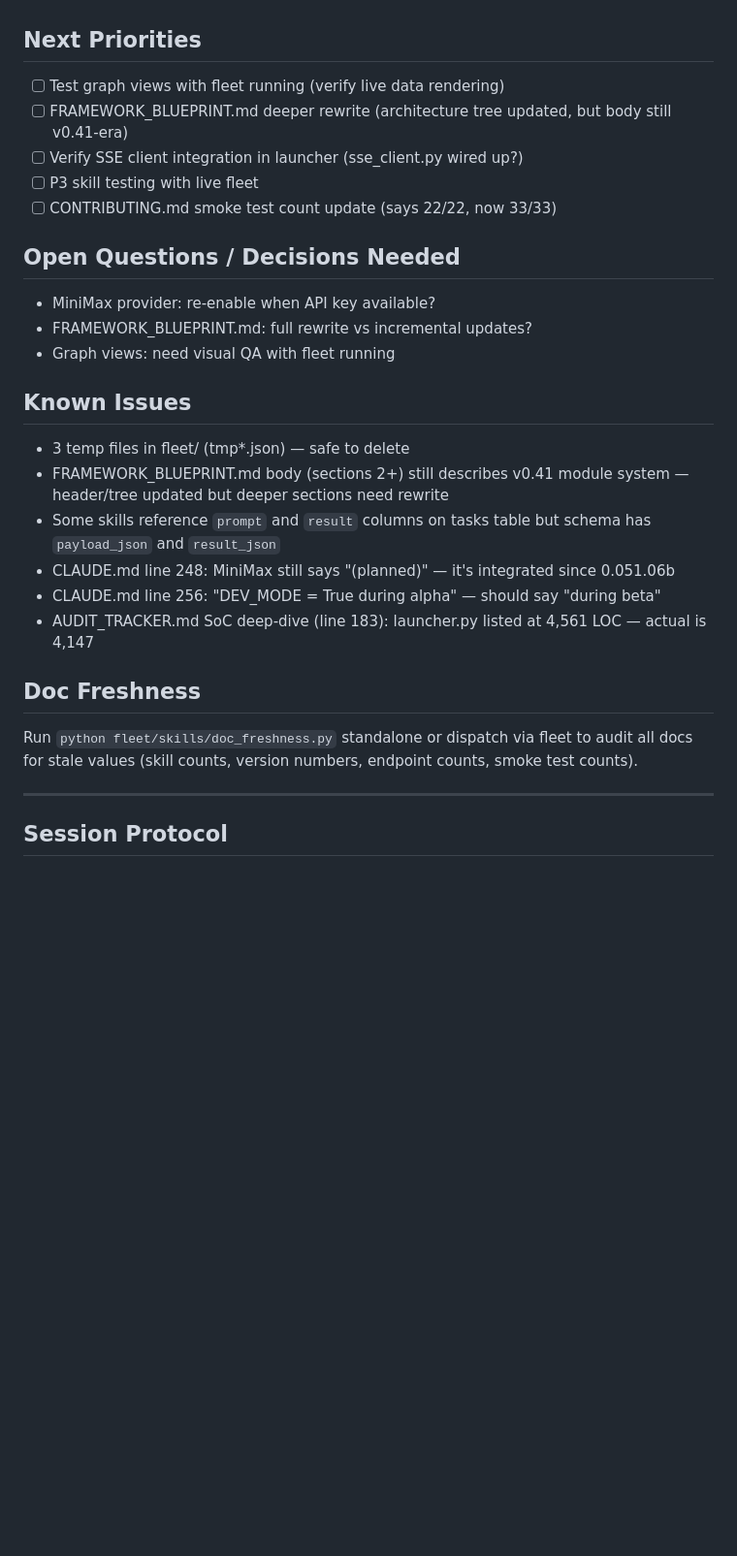
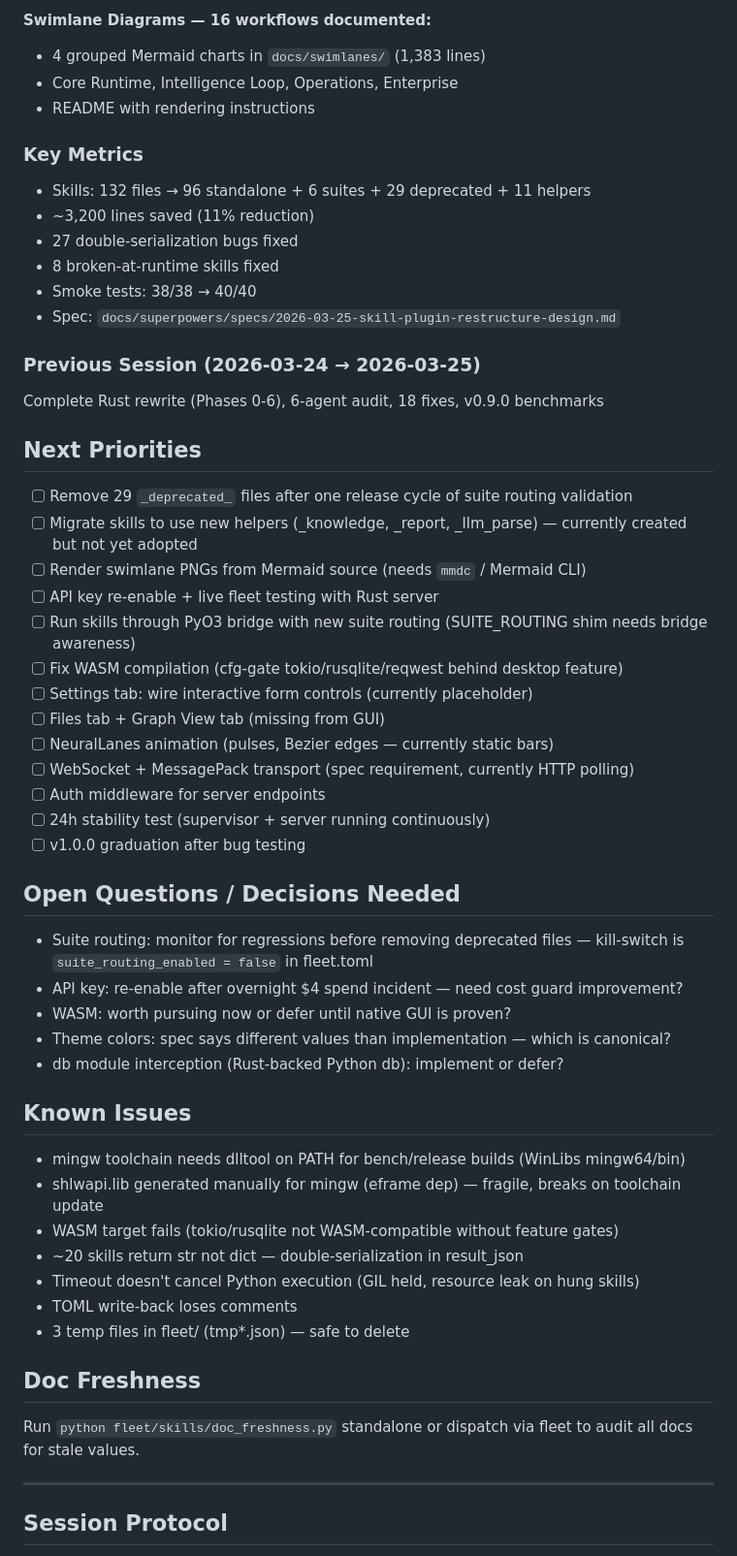
Before and after one commit to SwiftWing21/BigEd, a Markdown page: SESSION_HANDOFF.md, the part around one of its changes. Shown at 97% size. GitHub-like rendering; blank space fills up the shorter version.

```diff
--- a/SESSION_HANDOFF.md
+++ b/SESSION_HANDOFF.md
@@ -42,30 +68,56 @@
+**Swimlane Diagrams — 16 workflows documented:**
+- 4 grouped Mermaid charts in `docs/swimlanes/` (1,383 lines)
+- Core Runtime, Intelligence Loop, Operations, Enterprise
+- README with rendering instructions
+
+### Key Metrics
+- Skills: 132 files → 96 standalone + 6 suites + 29 deprecated + 11 helpers
+- ~3,200 lines saved (11% reduction)
+- 27 double-serialization bugs fixed
+- 8 broken-at-runtime skills fixed
+- Smoke tests: 38/38 → 40/40
+- Spec: `docs/superpowers/specs/2026-03-25-skill-plugin-restructure-design.md`
+
+### Previous Session (2026-03-24 → 2026-03-25)
+Complete Rust rewrite (Phases 0-6), 6-agent audit, 18 fixes, v0.9.0 benchmarks
 
 ## Next Priorities
 
-- [ ] Test graph views with fleet running (verify live data rendering)
-- [ ] FRAMEWORK_BLUEPRINT.md deeper rewrite (architecture tree updated, but body still v0.41-era)
-- [ ] Verify SSE client integration in launcher (sse_client.py wired up?)
-- [ ] P3 skill testing with live fleet
-- [ ] CONTRIBUTING.md smoke test count update (says 22/22, now 33/33)
+- [ ] Remove 29 `_deprecated_` files after one release cycle of suite routing validation
+- [ ] Migrate skills to use new helpers (_knowledge, _report, _llm_parse) — currently created but not yet adopted
+- [ ] Render swimlane PNGs from Mermaid source (needs `mmdc` / Mermaid CLI)
+- [ ] API key re-enable + live fleet testing with Rust server
+- [ ] Run skills through PyO3 bridge with new suite routing (SUITE_ROUTING shim needs bridge awareness)
+- [ ] Fix WASM compilation (cfg-gate tokio/rusqlite/reqwest behind desktop feature)
+- [ ] Settings tab: wire interactive form controls (currently placeholder)
+- [ ] Files tab + Graph View tab (missing from GUI)
+- [ ] NeuralLanes animation (pulses, Bezier edges — currently static bars)
+- [ ] WebSocket + MessagePack transport (spec requirement, currently HTTP polling)
+- [ ] Auth middleware for server endpoints
+- [ ] 24h stability test (supervisor + server running continuously)
+- [ ] v1.0.0 graduation after bug testing
 
 ## Open Questions / Decisions Needed
 
-- MiniMax provider: re-enable when API key available?
-- FRAMEWORK_BLUEPRINT.md: full rewrite vs incremental updates?
-- Graph views: need visual QA with fleet running
+- Suite routing: monitor for regressions before removing deprecated files — kill-switch is `suite_routing_enabled = false` in fleet.toml
+- API key: re-enable after overnight $4 spend incident — need cost guard improvement?
+- WASM: worth pursuing now or defer until native GUI is proven?
+- Theme colors: spec says different values than implementation — which is canonical?
+- db module interception (Rust-backed Python db): implement or defer?
 
 ## Known Issues
 
+- mingw toolchain needs dlltool on PATH for bench/release builds (WinLibs mingw64/bin)
+- shlwapi.lib generated manually for mingw (eframe dep) — fragile, breaks on toolchain update
+- WASM target fails (tokio/rusqlite not WASM-compatible without feature gates)
+- ~20 skills return str not dict — double-serialization in result_json
+- Timeout doesn't cancel Python execution (GIL held, resource leak on hung skills)
+- TOML write-back loses comments
 - 3 temp files in fleet/ (tmp*.json) — safe to delete
-- FRAMEWORK_BLUEPRINT.md body (sections 2+) still describes v0.41 module system — header/tree updated but deeper sections need rewrite
-- Some skills reference `prompt` and `result` columns on tasks table but schema has `payload_json` and `result_json`
-- CLAUDE.md line 248: MiniMax still says "(planned)" — it's integrated since 0.051.06b
-- CLAUDE.md line 256: "DEV_MODE = True during alpha" — should say "during beta"
-- AUDIT_TRACKER.md SoC deep-dive (line 183): launcher.py listed at 4,561 LOC — actual is 4,147
 
 ## Doc Freshness
 
-Run `python fleet/skills/doc_freshness.py` standalone or dispatch via fleet to audit all docs for stale values (skill counts, version numbers, endpoint counts, smoke test counts).
+Run `python fleet/skills/doc_freshness.py` standalone or dispatch via fleet to audit all docs for stale values.
 
 ---
 
```
Also changed, not shown: other parts of SESSION_HANDOFF.md (+50 -24 lines).
